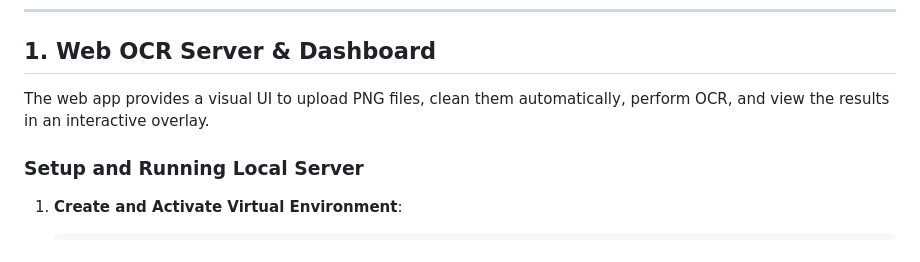
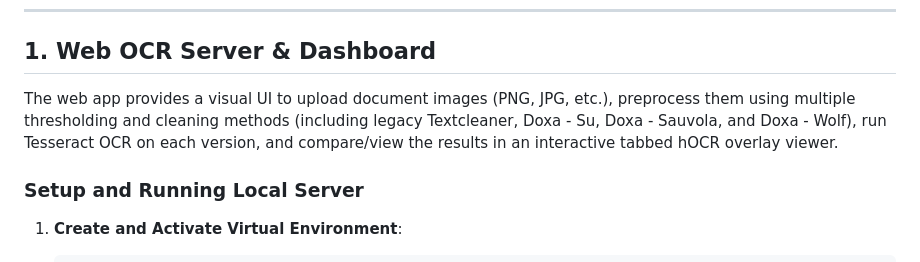
Before and after one commit to CharlieMcVicker/chr-ocr, a Markdown page: README.md, the part around the change. Drawn GitHub-style.

Commit message:
Update README.md with Doxa binarization and comparison features details

```diff
--- a/README.md
+++ b/README.md
@@ -55,7 +55,7 @@ CMD ["python", "server/app.py"]
 
 ## 1. Web OCR Server & Dashboard
 
-The web app provides a visual UI to upload PNG files, clean them automatically, perform OCR, and view the results in an interactive overlay.
+The web app provides a visual UI to upload document images (PNG, JPG, etc.), preprocess them using multiple thresholding and cleaning methods (including legacy Textcleaner, Doxa - Su, Doxa - Sauvola, and Doxa - Wolf), run Tesseract OCR on each version, and compare/view the results in an interactive tabbed hOCR overlay viewer.
 
 ### Setup and Running Local Server
 
```
